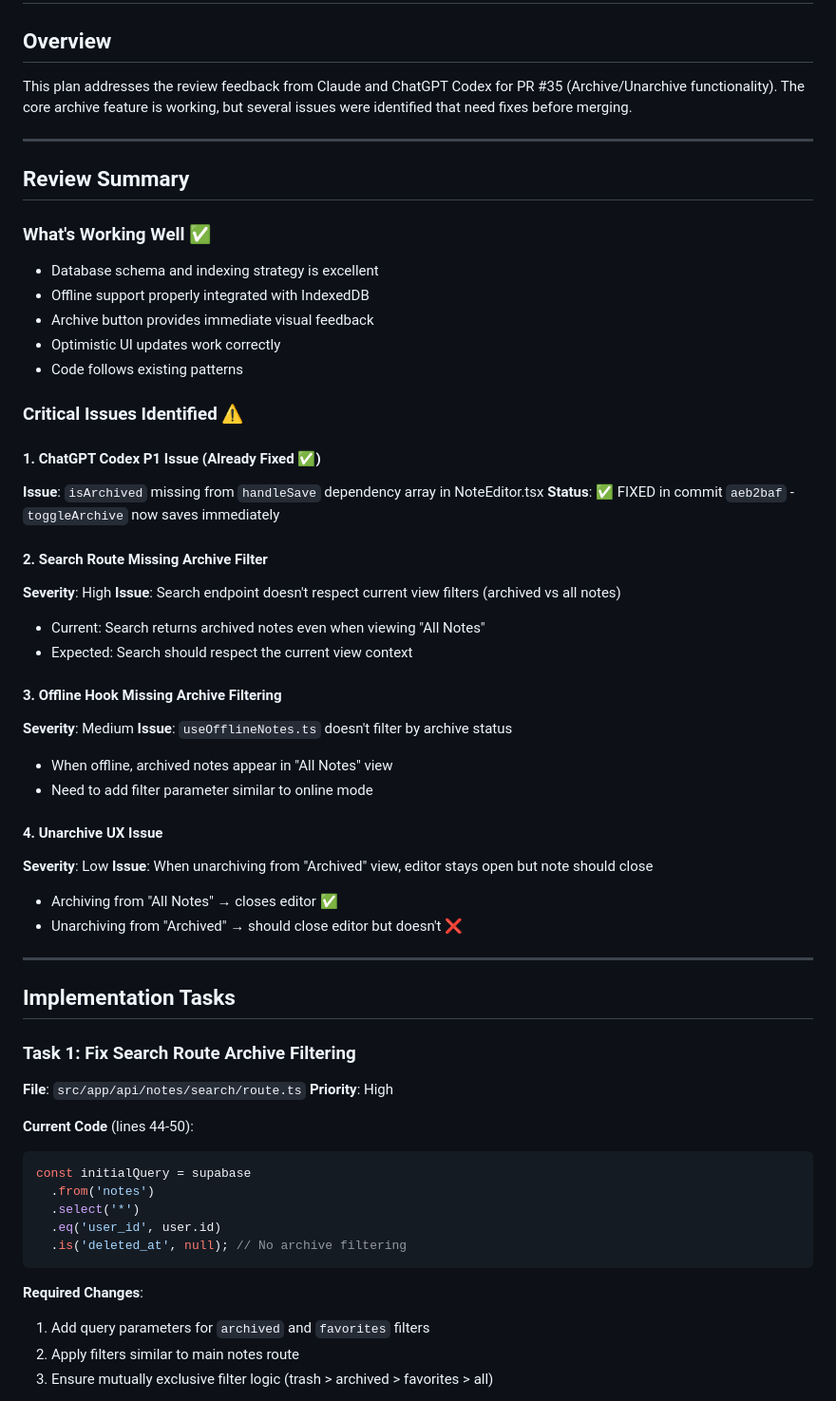
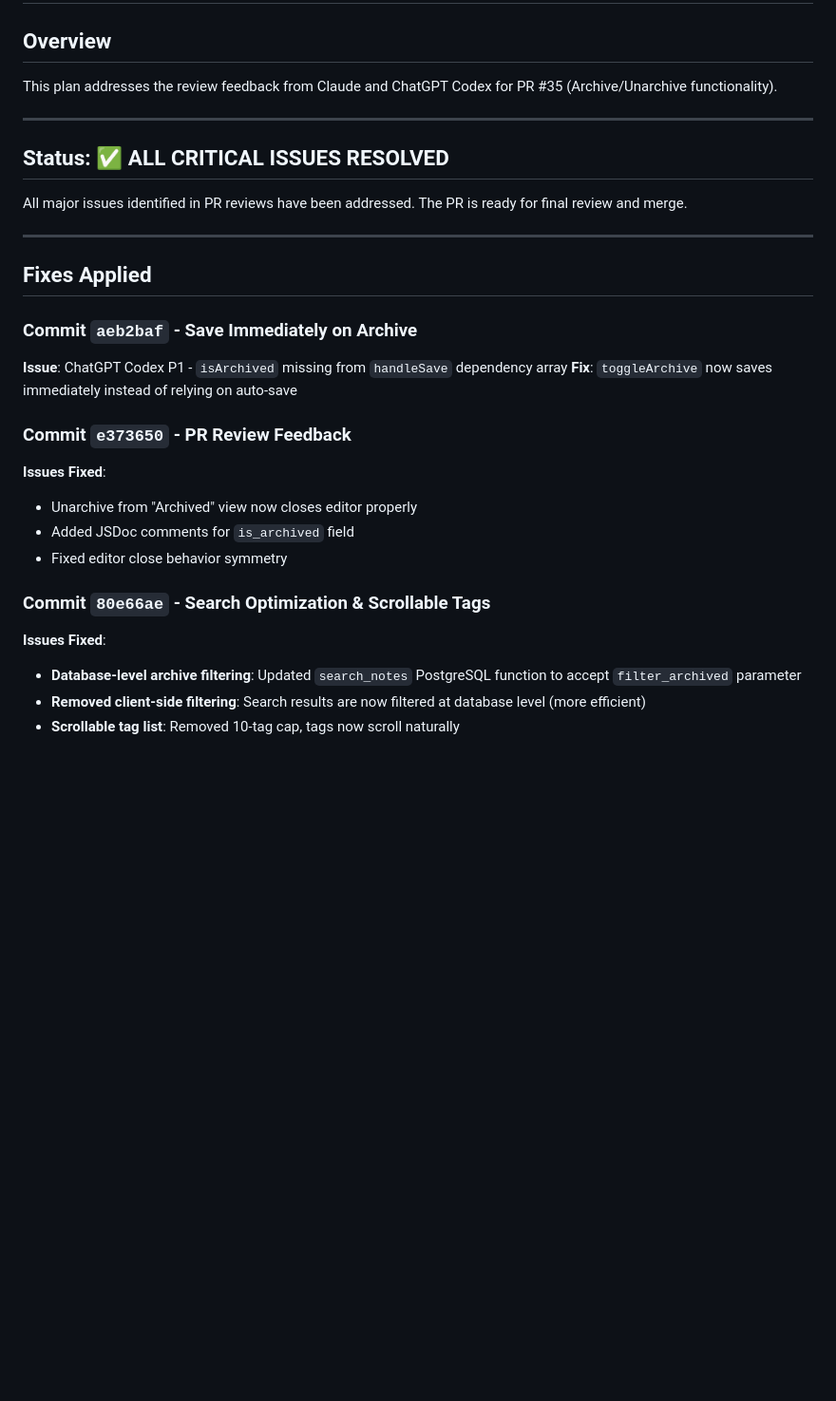
Before and after one commit to altitudeinfosys/ExpandNote, a Markdown page: plan/pr-35-archive-review-fixes-implementation.md, the part around one of its changes. Shown at 95% size. Rendered like a GitHub page; blank space fills up the shorter version.

````diff
--- a/plan/pr-35-archive-review-fixes-implementation.md
+++ b/plan/pr-35-archive-review-fixes-implementation.md
@@ -1,62 +1,31 @@
 # PR #35 Archive Feature - Review Fixes Implementation Plan
 
 ## Overview
-This plan addresses the review feedback from Claude and ChatGPT Codex for PR #35 (Archive/Unarchive functionality). The core archive feature is working, but several issues were identified that need fixes before merging.
+This plan addresses the review feedback from Claude and ChatGPT Codex for PR #35 (Archive/Unarchive functionality).
 
 ---
 
-## Review Summary
+## Status: ✅ ALL CRITICAL ISSUES RESOLVED
 
-### What's Working Well ✅
-- Database schema and indexing strategy is excellent
-- Offline support properly integrated with IndexedDB
-- Archive button provides immediate visual feedback
-- Optimistic UI updates work correctly
-- Code follows existing patterns
-
-### Critical Issues Identified ⚠️
-
-#### 1. **ChatGPT Codex P1 Issue** (Already Fixed ✅)
-**Issue**: `isArchived` missing from `handleSave` dependency array in NoteEditor.tsx
-**Status**: ✅ FIXED in commit `aeb2baf` - `toggleArchive` now saves immediately
-
-#### 2. **Search Route Missing Archive Filter**
-**Severity**: High
-**Issue**: Search endpoint doesn't respect current view filters (archived vs all notes)
-- Current: Search returns archived notes even when viewing "All Notes"
-- Expected: Search should respect the current view context
-
-#### 3. **Offline Hook Missing Archive Filtering**
-**Severity**: Medium
-**Issue**: `useOfflineNotes.ts` doesn't filter by archive status
-- When offline, archived notes appear in "All Notes" view
-- Need to add filter parameter similar to online mode
-
-#### 4. **Unarchive UX Issue**
-**Severity**: Low
-**Issue**: When unarchiving from "Archived" view, editor stays open but note should close
-- Archiving from "All Notes" → closes editor ✅
-- Unarchiving from "Archived" → should close editor but doesn't ❌
+All major issues identified in PR reviews have been addressed. The PR is ready for final review and merge.
 
 ---
 
-## Implementation Tasks
+## Fixes Applied
 
-### Task 1: Fix Search Route Archive Filtering
-**File**: `src/app/api/notes/search/route.ts`
-**Priority**: High
+### Commit `aeb2baf` - Save Immediately on Archive
+**Issue**: ChatGPT Codex P1 - `isArchived` missing from `handleSave` dependency array
+**Fix**: `toggleArchive` now saves immediately instead of relying on auto-save
 
-**Current Code** (lines 44-50):
-```typescript
-const initialQuery = supabase
-  .from('notes')
-  .select('*')
-  .eq('user_id', user.id)
-  .is('deleted_at', null); // No archive filtering
-```
+### Commit `e373650` - PR Review Feedback
+**Issues Fixed**:
+- Unarchive from "Archived" view now closes editor properly
+- Added JSDoc comments for `is_archived` field
+- Fixed editor close behavior symmetry
 
-**Required Changes**:
-1. Add query parameters for `archived` and `favorites` filters
-2. Apply filters similar to main notes route
-3. Ensure mutually exclusive filter logic (trash > archived > favorites > all)
+### Commit `80e66ae` - Search Optimization & Scrollable Tags
+**Issues Fixed**:
+- **Database-level archive filtering**: Updated `search_notes` PostgreSQL function to accept `filter_archived` parameter
+- **Removed client-side filtering**: Search results are now filtered at database level (more efficient)
+- **Scrollable tag list**: Removed 10-tag cap, tags now scroll naturally
 
````
Also changed, not shown: other parts of plan/pr-35-archive-review-fixes-implementation.md (+35 -201 lines).
